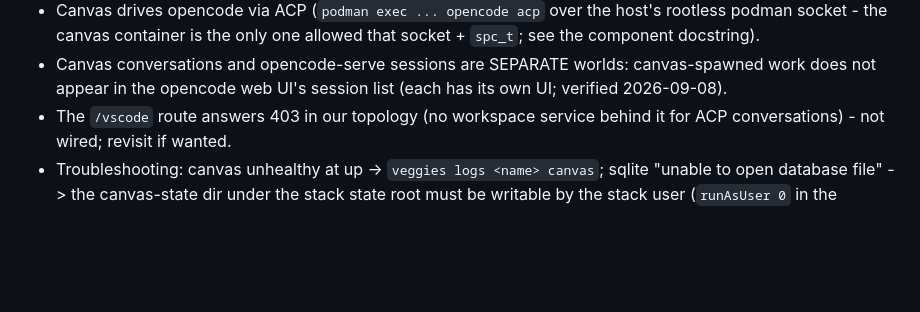
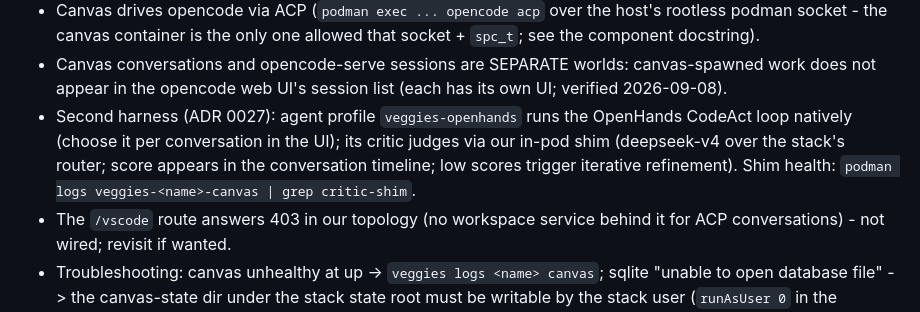
Before and after one commit to Innoptech/veggies, a Markdown page: docs/runbook.md, the part around the change. Drawn GitHub-style; blank space fills up the shorter version.

```diff
--- a/docs/runbook.md
+++ b/docs/runbook.md
@@ -227,6 +227,12 @@ inbound listeners are out of posture - ADR 0024).
 - Canvas conversations and opencode-serve sessions are SEPARATE worlds:
   canvas-spawned work does not appear in the opencode web UI's session
   list (each has its own UI; verified 2026-09-08).
+- Second harness (ADR 0027): agent profile `veggies-openhands` runs the
+  OpenHands CodeAct loop natively (choose it per conversation in the UI);
+  its critic judges via our in-pod shim (deepseek-v4 over the stack's
+  router; score appears in the conversation timeline; low scores trigger
+  iterative refinement). Shim health: `podman logs veggies-<name>-canvas |
+  grep critic-shim`.
 - The `/vscode` route answers 403 in our topology (no workspace service
   behind it for ACP conversations) - not wired; revisit if wanted.
 - Troubleshooting: canvas unhealthy at up -> `veggies logs <name> canvas`;
```
Also changed, not shown: docs/adr/0027-second-harness-in-canvas.md (+16 -11 lines).
